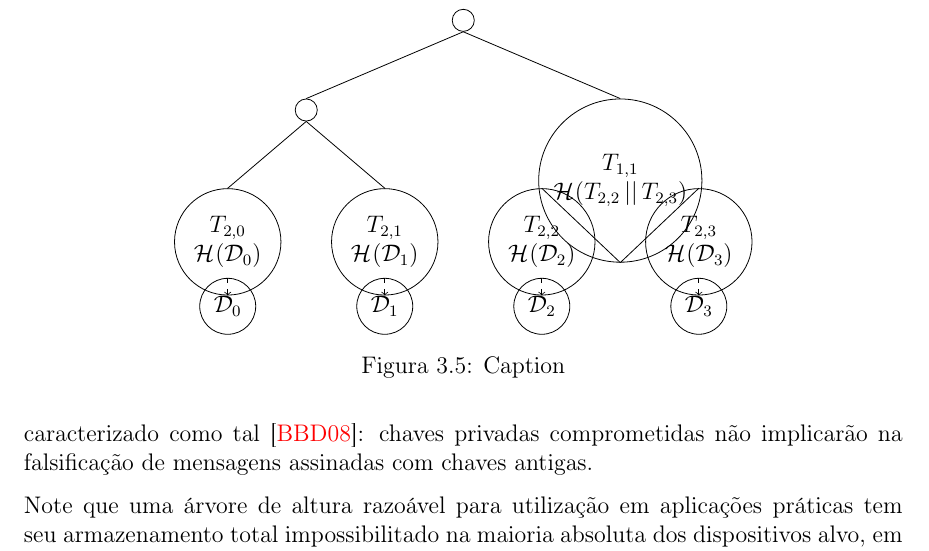
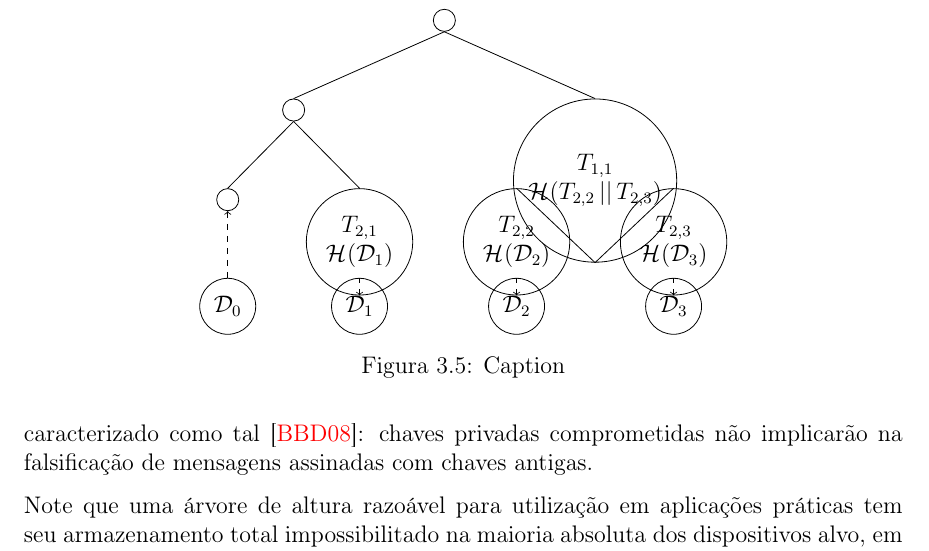
Before and after one commit to zambonin/bsc, a LaTeX document (bsc.tex): part of page 24 of 33, cut so that both start at the same text. Compiled offline with pdfLaTeX.

Commit message:
sharelatex: update bsc.tex to r18927

```diff
--- a/bsc.tex
+++ b/bsc.tex
@@ -1321,7 +1321,7 @@ Este conceito é chamado de gerenciamento de estado, e introduz vários obstácu
     \Tree
       [.{}
         [.{}
-          [.{$T_{2, 0}$ \\ $\hash{\mathcal{D}_{0}}$}
+          [.{}
             \edge[tedge] node {}; $\mathcal{D}_{0}$
           ]
           [.{$T_{2, 1}$ \\ $\hash{\mathcal{D}_{1}}$}
```
